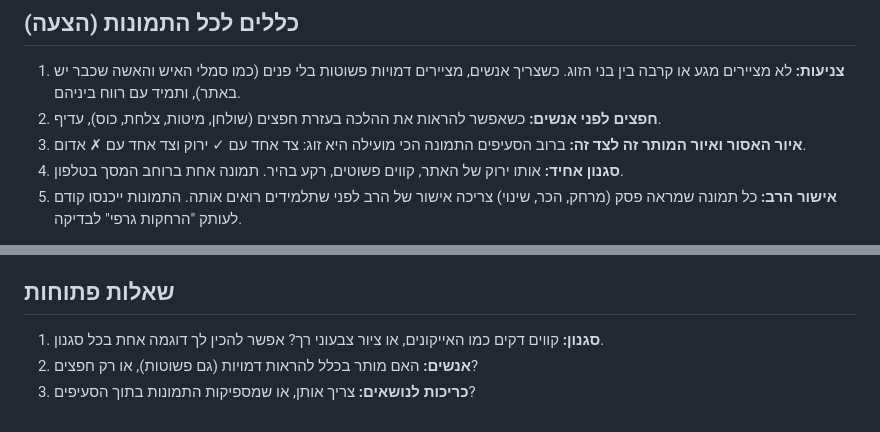
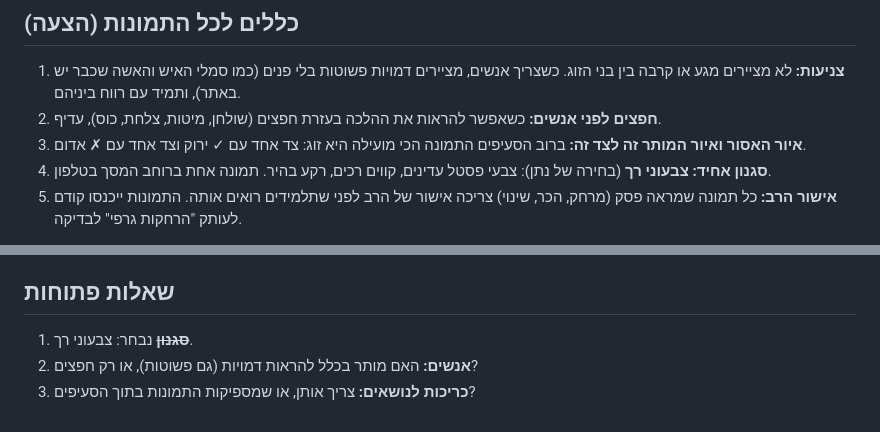
Before and after one commit to natang8-png/my-site, a Markdown page: _src/harchakot/images.md, 2 parts joined by grey strips. GitHub-like rendering.

```diff
--- a/_src/harchakot/images.md
+++ b/_src/harchakot/images.md
@@ -15,7 +15,7 @@
 1. **צניעות:** לא מציירים מגע או קרבה בין בני הזוג. כשצריך אנשים, מציירים דמויות פשוטות בלי פנים (כמו סמלי האיש והאשה שכבר יש באתר), ותמיד עם רווח ביניהם.
 2. **חפצים לפני אנשים:** כשאפשר להראות את ההלכה בעזרת חפצים (שולחן, מיטות, צלחת, כוס), עדיף.
 3. **איור האסור ואיור המותר זה לצד זה:** ברוב הסעיפים התמונה הכי מועילה היא זוג: צד אחד עם ✓ ירוק וצד אחד עם ✗ אדום.
-4. **סגנון אחיד:** אותו ירוק של האתר, קווים פשוטים, רקע בהיר. תמונה אחת ברוחב המסך בטלפון.
+4. **סגנון אחיד: צבעוני רך** (בחירה של נתן): צבעי פסטל עדינים, קווים רכים, רקע בהיר. תמונה אחת ברוחב המסך בטלפון.
 5. **אישור הרב:** כל תמונה שמראה פסק (מרחק, הכר, שינוי) צריכה אישור של הרב לפני שתלמידים רואים אותה. התמונות ייכנסו קודם לעותק "הרחקות גרפי" לבדיקה.
 
 **מקרא לעמודת "סוג":** איור = ציור של מצב · איור האסור ואיור המותר = שני ציורים זה לצד זה · תרשים = קופסאות וחצים · כריכה = תמונה פותחת לנושא
@@ -109,6 +109,6 @@
 
 ## שאלות פתוחות
 
-1. **סגנון:** קווים דקים כמו האייקונים, או ציור צבעוני רך? אפשר להכין לך דוגמה אחת בכל סגנון.
+1. ~~**סגנון**~~ נבחר: צבעוני רך.
 2. **אנשים:** האם מותר בכלל להראות דמויות (גם פשוטות), או רק חפצים?
 3. **כריכות לנושאים:** צריך אותן, או שמספיקות התמונות בתוך הסעיפים?
```
Also changed, not shown: _src/harchakot/topic-images.md (+2 -2 lines).
